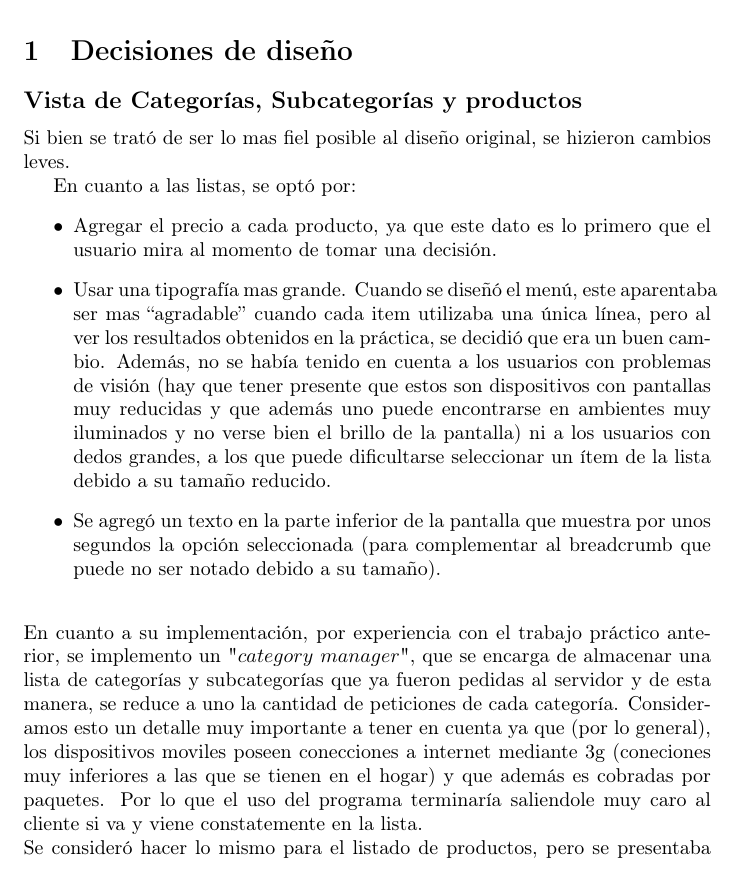
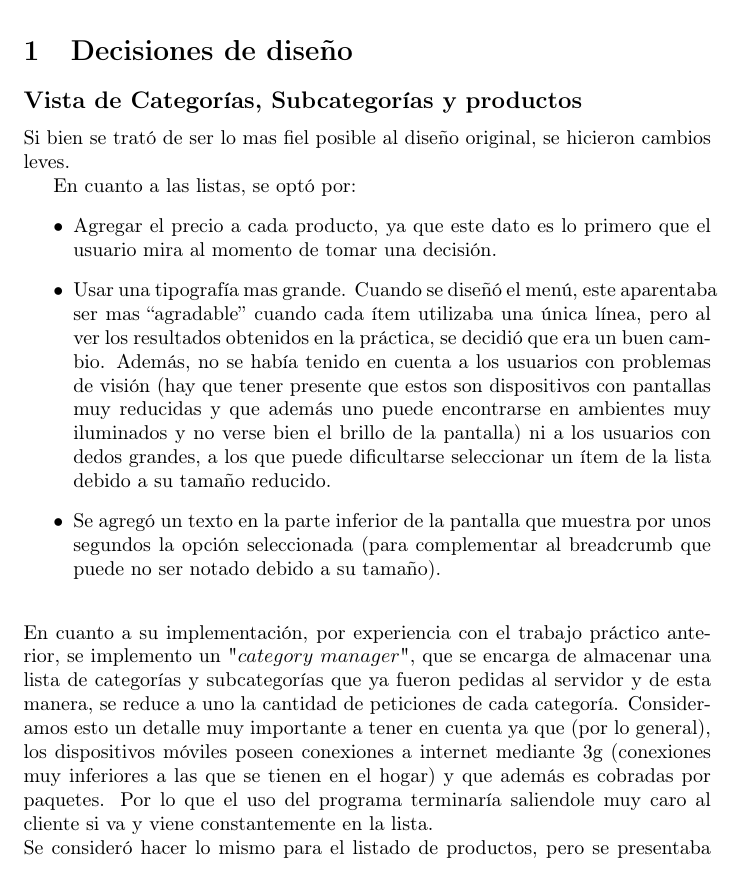
Before and after one commit to jporsay/HCIAndroidTPE, a LaTeX document (informe.tex): part of page 1 of 3, cut so that both start at the same text. Compiled offline with pdfLaTeX.

Commit message:
spelling mistakes :D

```diff
--- a/informe.tex
+++ b/informe.tex
@@ -19,14 +19,14 @@
 \subsection*{Vista de Categorías, Subcategorías y productos }
 
 Si bien se trató de ser lo mas fiel posible al diseño original, se
-hizieron cambios leves.
+hicieron cambios leves.
 
 En cuanto a las listas, se optó por:
 \begin{itemize}
 \item Agregar el precio a cada producto, ya que este dato es lo primero
 que el usuario mira al momento de tomar una decisión.
 \item Usar una tipografía mas grande. Cuando se diseñó el menú, este aparentaba
-ser mas {}``agradable” cuando cada item utilizaba una única línea,
+ser mas {}``agradable” cuando cada ítem utilizaba una única línea,
 pero al ver los resultados obtenidos en la práctica, se decidió que
 era un buen cambio. Además, no se había tenido en cuenta a los usuarios
 con problemas de visión (hay que tener presente que estos son dispositivos
@@ -45,10 +45,10 @@ que se encarga de almacenar una lista de categorías y subcategorías
 que ya fueron pedidas al servidor y de esta manera, se reduce a uno
 la cantidad de peticiones de cada categoría. Consideramos esto un
 detalle muy importante a tener en cuenta ya que (por lo general),
-los dispositivos moviles poseen conecciones a internet mediante 3g
-(coneciones muy inferiores a las que se tienen en el hogar) y que
+los dispositivos móviles poseen conexiones a internet mediante 3g
+(conexiones muy inferiores a las que se tienen en el hogar) y que
 además es cobradas por paquetes. Por lo que el uso del programa terminaría
-saliendole muy caro al cliente si va y viene constatemente en la lista.\\
+saliendole muy caro al cliente si va y viene constantemente en la lista.\\
  Se consideró hacer lo mismo para el listado de productos, pero
 se presentaba el problema que pueden llegar a existir cientos de productos
 en el servidor y esto resultar en un programa final mas lento (debido
```
Also changed, not shown: informe.tex (6 more changed lines).
